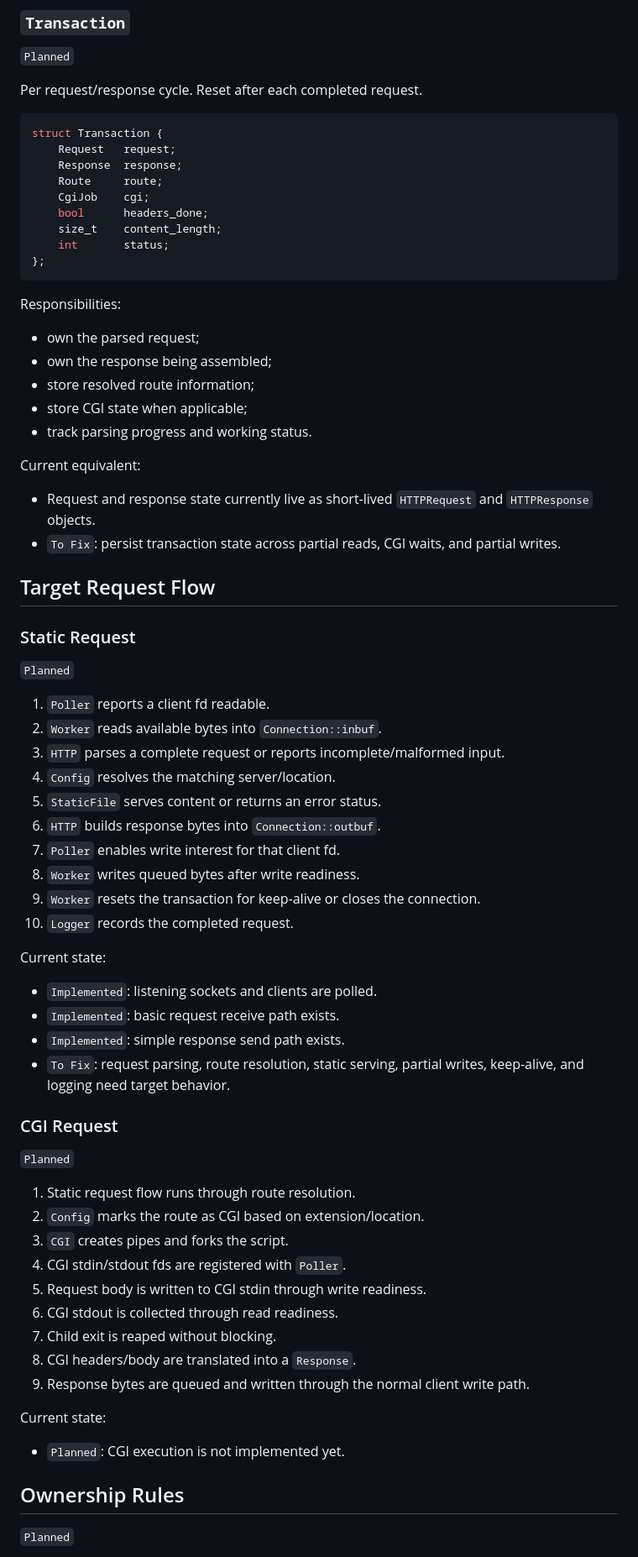
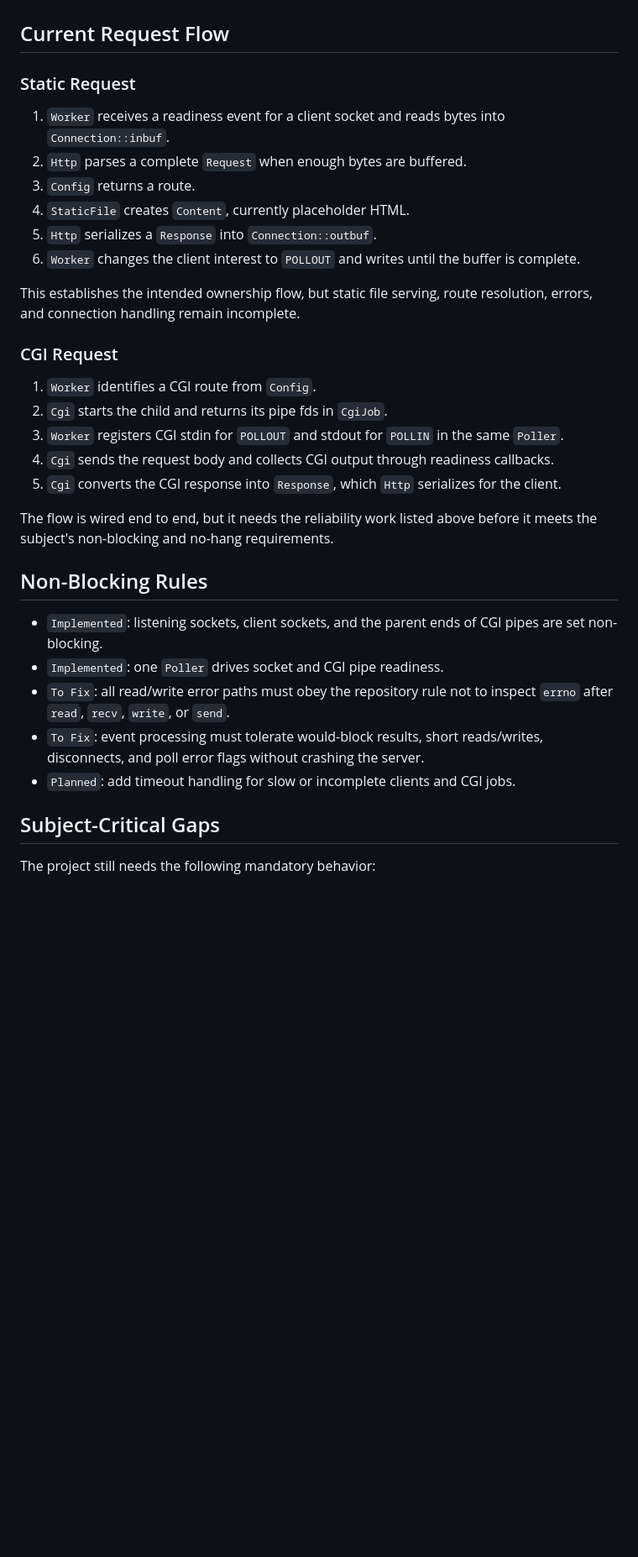
Before and after one commit to lgollong/webserv, a Markdown page: docs/architecture.md, the part around one of its changes. Shown at 84% size. Rendered like a GitHub page; blank space fills up the shorter version.

````diff
--- a/docs/architecture.md
+++ b/docs/architecture.md
@@ -232,77 +109,35 @@ Current equivalent:
-### `Transaction`
-
-`Planned`
-
-Per request/response cycle. Reset after each completed request.
-
-```cpp
-struct Transaction {
-    Request   request;
-    Response  response;
-    Route     route;
-    CgiJob    cgi;
-    bool      headers_done;
-    size_t    content_length;
-    int       status;
-};
-```
-
-Responsibilities:
-
-- own the parsed request;
-- own the response being assembled;
-- store resolved route information;
-- store CGI state when applicable;
-- track parsing progress and working status.
-
-Current equivalent:
-
-- Request and response state currently live as short-lived `HTTPRequest` and `HTTPResponse` objects.
-- `To Fix`: persist transaction state across partial reads, CGI waits, and partial writes.
-
-## Target Request Flow
+## Current Request Flow
 
 ### Static Request
 
-`Planned`
+1. `Worker` receives a readiness event for a client socket and reads bytes into `Connection::inbuf`.
+2. `Http` parses a complete `Request` when enough bytes are buffered.
+3. `Config` returns a route.
+4. `StaticFile` creates `Content`, currently placeholder HTML.
+5. `Http` serializes a `Response` into `Connection::outbuf`.
+6. `Worker` changes the client interest to `POLLOUT` and writes until the buffer is complete.
 
-1. `Poller` reports a client fd readable.
-2. `Worker` reads available bytes into `Connection::inbuf`.
-3. `HTTP` parses a complete request or reports incomplete/malformed input.
-4. `Config` resolves the matching server/location.
-5. `StaticFile` serves content or returns an error status.
-6. `HTTP` builds response bytes into `Connection::outbuf`.
-7. `Poller` enables write interest for that client fd.
-8. `Worker` writes queued bytes after write readiness.
-9. `Worker` resets the transaction for keep-alive or closes the connection.
-10. `Logger` records the completed request.
-
-Current state:
-
-- `Implemented`: listening sockets and clients are polled.
-- `Implemented`: basic request receive path exists.
-- `Implemented`: simple response send path exists.
-- `To Fix`: request parsing, route resolution, static serving, partial writes, keep-alive, and logging need target behavior.
+This establishes the intended ownership flow, but static file serving, route resolution, errors, and connection handling remain incomplete.
 
 ### CGI Request
 
-`Planned`
+1. `Worker` identifies a CGI route from `Config`.
+2. `Cgi` starts the child and returns its pipe fds in `CgiJob`.
+3. `Worker` registers CGI stdin for `POLLOUT` and stdout for `POLLIN` in the same `Poller`.
+4. `Cgi` sends the request body and collects CGI output through readiness callbacks.
+5. `Cgi` converts the CGI response into `Response`, which `Http` serializes for the client.
 
-1. Static request flow runs through route resolution.
-2. `Config` marks the route as CGI based on extension/location.
-3. `CGI` creates pipes and forks the script.
-4. CGI stdin/stdout fds are registered with `Poller`.
-5. Request body is written to CGI stdin through write readiness.
-6. CGI stdout is collected through read readiness.
-7. Child exit is reaped without blocking.
-8. CGI headers/body are translated into a `Response`.
-9. Response bytes are queued and written through the normal client write path.
+The flow is wired end to end, but it needs the reliability work listed above before it meets the subject's non-blocking and no-hang requirements.
 
-Current state:
+## Non-Blocking Rules
 
-- `Planned`: CGI execution is not implemented yet.
+- `Implemented`: listening sockets, client sockets, and the parent ends of CGI pipes are set non-blocking.
+- `Implemented`: one `Poller` drives socket and CGI pipe readiness.
+- `To Fix`: all read/write error paths must obey the repository rule not to inspect `errno` after `read`, `recv`, `write`, or `send`.
+- `To Fix`: event processing must tolerate would-block results, short reads/writes, disconnects, and poll error flags without crashing the server.
+- `Planned`: add timeout handling for slow or incomplete clients and CGI jobs.
 
-## Ownership Rules
+## Subject-Critical Gaps
 
-`Planned`
+The project still needs the following mandatory behavior:
 
````
Also changed, not shown: other parts of docs/architecture.md (+77 -215 lines).
